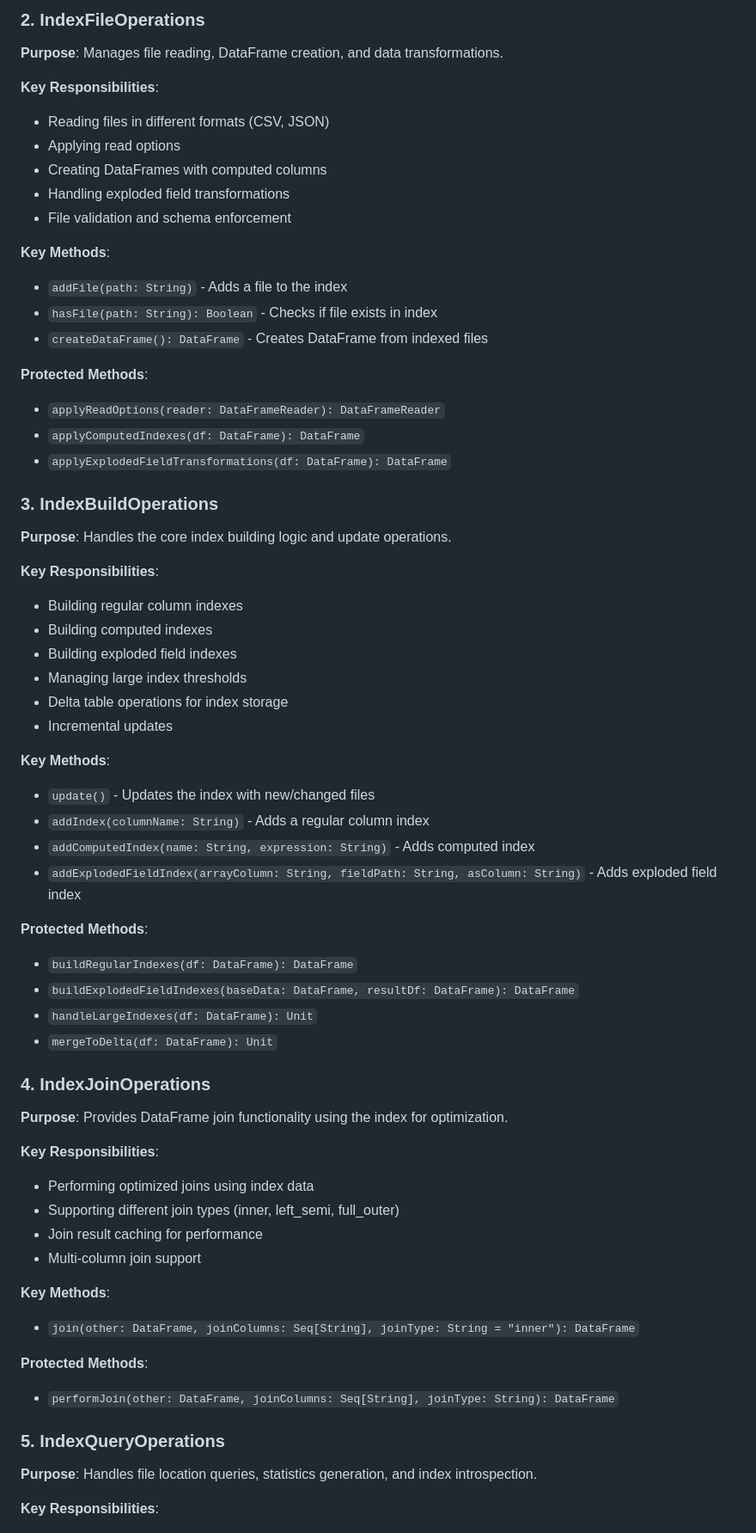
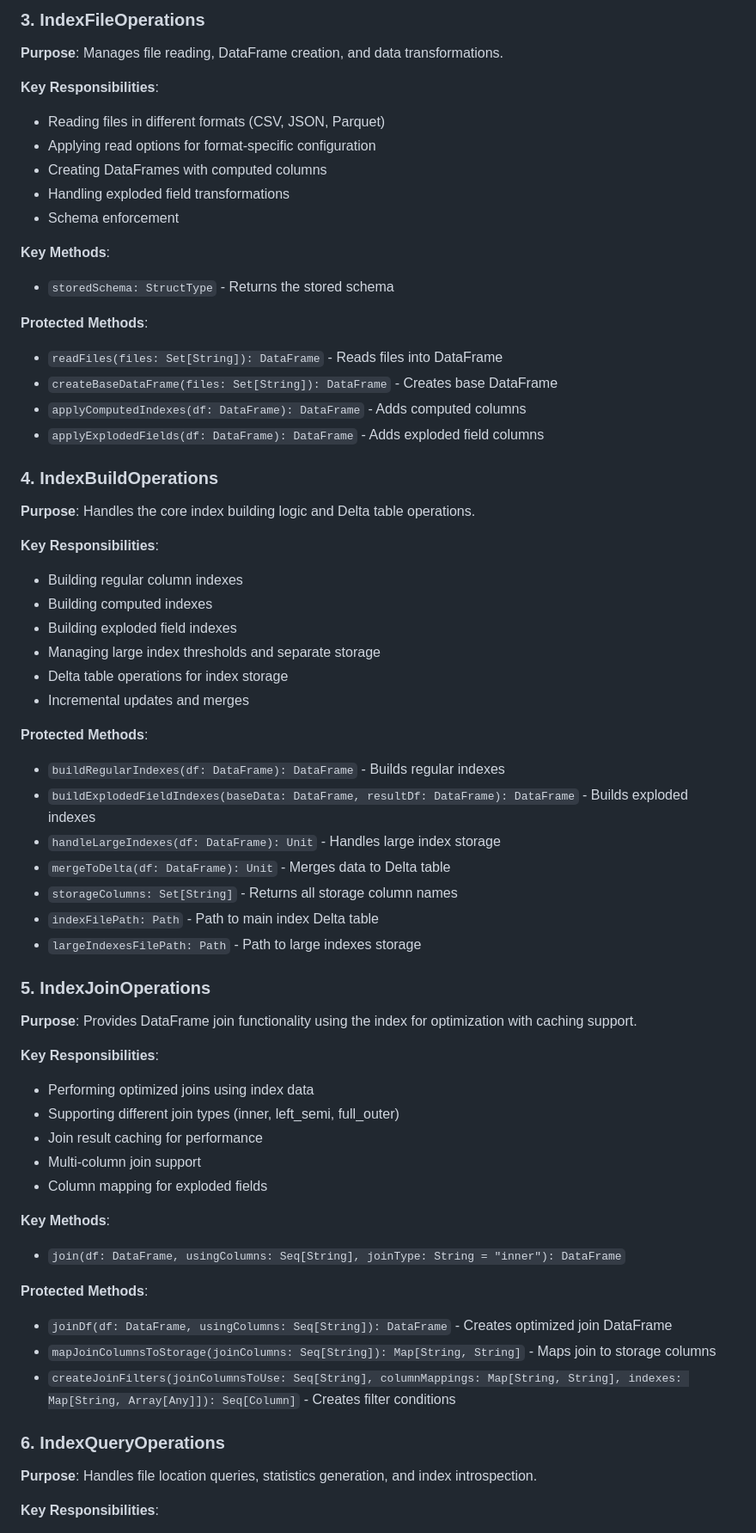
Before and after one commit to cjfravel-dev/ariadne, a Markdown page: docs/ARCHITECTURE.md, the part around the change printed below. Shown: that part at 86% size. Rendered like a GitHub page.

```diff
--- a/docs/ARCHITECTURE.md
+++ b/docs/ARCHITECTURE.md
@@ -53,63 +72,62 @@ The Ariadne Index class has been refactored into a modular architecture using Sc
 
-### 2. IndexFileOperations
+### 3. IndexFileOperations
 **Purpose**: Manages file reading, DataFrame creation, and data transformations.
 
 **Key Responsibilities**:
-- Reading files in different formats (CSV, JSON)
-- Applying read options
+- Reading files in different formats (CSV, JSON, Parquet)
+- Applying read options for format-specific configuration
 - Creating DataFrames with computed columns
 - Handling exploded field transformations
-- File validation and schema enforcement
+- Schema enforcement
 
 **Key Methods**:
-- `addFile(path: String)` - Adds a file to the index
-- `hasFile(path: String): Boolean` - Checks if file exists in index
-- `createDataFrame(): DataFrame` - Creates DataFrame from indexed files
+- `storedSchema: StructType` - Returns the stored schema
 
 **Protected Methods**:
-- `applyReadOptions(reader: DataFrameReader): DataFrameReader`
-- `applyComputedIndexes(df: DataFrame): DataFrame`
-- `applyExplodedFieldTransformations(df: DataFrame): DataFrame`
+- `readFiles(files: Set[String]): DataFrame` - Reads files into DataFrame
+- `createBaseDataFrame(files: Set[String]): DataFrame` - Creates base DataFrame
+- `applyComputedIndexes(df: DataFrame): DataFrame` - Adds computed columns
+- `applyExplodedFields(df: DataFrame): DataFrame` - Adds exploded field columns
 
-### 3. IndexBuildOperations
-**Purpose**: Handles the core index building logic and update operations.
+### 4. IndexBuildOperations
+**Purpose**: Handles the core index building logic and Delta table operations.
 
 **Key Responsibilities**:
 - Building regular column indexes
 - Building computed indexes
 - Building exploded field indexes
-- Managing large index thresholds
+- Managing large index thresholds and separate storage
 - Delta table operations for index storage
-- Incremental updates
-
-**Key Methods**:
-- `update()` - Updates the index with new/changed files
-- `addIndex(columnName: String)` - Adds a regular column index
-- `addComputedIndex(name: String, expression: String)` - Adds computed index
-- `addExplodedFieldIndex(arrayColumn: String, fieldPath: String, asColumn: String)` - Adds exploded field index
+- Incremental updates and merges
 
 **Protected Methods**:
-- `buildRegularIndexes(df: DataFrame): DataFrame`
-- `buildExplodedFieldIndexes(baseData: DataFrame, resultDf: DataFrame): DataFrame`
-- `handleLargeIndexes(df: DataFrame): Unit`
-- `mergeToDelta(df: DataFrame): Unit`
+- `buildRegularIndexes(df: DataFrame): DataFrame` - Builds regular indexes
+- `buildExplodedFieldIndexes(baseData: DataFrame, resultDf: DataFrame): DataFrame` - Builds exploded indexes
+- `handleLargeIndexes(df: DataFrame): Unit` - Handles large index storage
+- `mergeToDelta(df: DataFrame): Unit` - Merges data to Delta table
+- `storageColumns: Set[String]` - Returns all storage column names
+- `indexFilePath: Path` - Path to main index Delta table
+- `largeIndexesFilePath: Path` - Path to large indexes storage
 
-### 4. IndexJoinOperations
-**Purpose**: Provides DataFrame join functionality using the index for optimization.
+### 5. IndexJoinOperations
+**Purpose**: Provides DataFrame join functionality using the index for optimization with caching support.
 
 **Key Responsibilities**:
 - Performing optimized joins using index data
 - Supporting different join types (inner, left_semi, full_outer)
 - Join result caching for performance
 - Multi-column join support
+- Column mapping for exploded fields
 
 **Key Methods**:
-- `join(other: DataFrame, joinColumns: Seq[String], joinType: String = "inner"): DataFrame`
+- `join(df: DataFrame, usingColumns: Seq[String], joinType: String = "inner"): DataFrame`
 
 **Protected Methods**:
-- `performJoin(other: DataFrame, joinColumns: Seq[String], joinType: String): DataFrame`
+- `joinDf(df: DataFrame, usingColumns: Seq[String]): DataFrame` - Creates optimized join DataFrame
+- `mapJoinColumnsToStorage(joinColumns: Seq[String]): Map[String, String]` - Maps join to storage columns
+- `createJoinFilters(joinColumnsToUse: Seq[String], columnMappings: Map[String, String], indexes: Map[String, Array[Any]]): Seq[Column]` - Creates filter conditions
 
-### 5. IndexQueryOperations
+### 6. IndexQueryOperations
 **Purpose**: Handles file location queries, statistics generation, and index introspection.
 
 **Key Responsibilities**:
```
Also changed, not shown: other parts of docs/ARCHITECTURE.md (+192 -87 lines).
